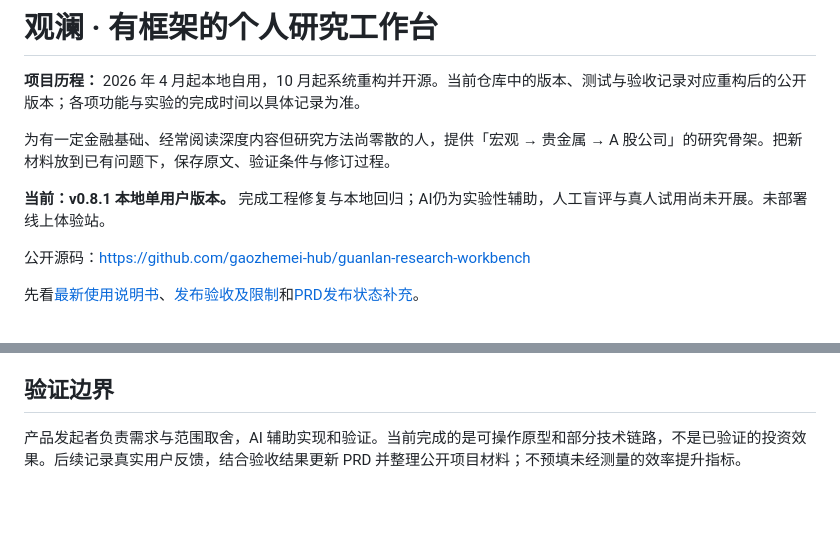
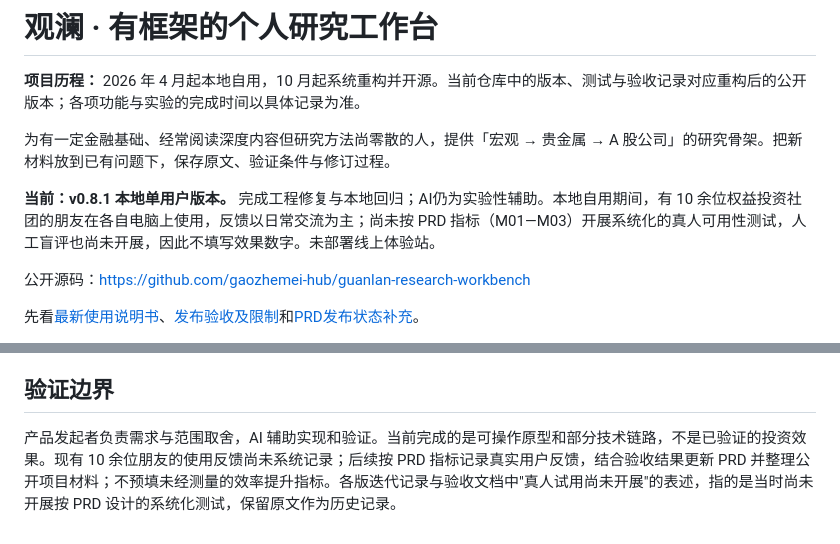
Before and after one commit to gaozhemei-hub/guanlan-research-workbench, a Markdown page: README.md, 2 parts joined by grey strips. Rendered like a GitHub page; blank space fills up the shorter version.

Commit message:
docs: 补充本地自用期间的使用情况，并说明历史文档中试用表述的含义

```diff
--- a/README.md
+++ b/README.md
@@ -4,7 +4,7 @@
 
 为有一定金融基础、经常阅读深度内容但研究方法尚零散的人，提供「宏观 → 贵金属 → A 股公司」的研究骨架。把新材料放到已有问题下，保存原文、验证条件与修订过程。
 
-**当前：v0.8.1 本地单用户版本。** 完成工程修复与本地回归；AI仍为实验性辅助，人工盲评与真人试用尚未开展。未部署线上体验站。
+**当前：v0.8.1 本地单用户版本。** 完成工程修复与本地回归；AI仍为实验性辅助。本地自用期间，有 10 余位权益投资社团的朋友在各自电脑上使用，反馈以日常交流为主；尚未按 PRD 指标（M01—M03）开展系统化的真人可用性测试，人工盲评也尚未开展，因此不填写效果数字。未部署线上体验站。
 
 公开源码：https://github.com/gaozhemei-hub/guanlan-research-workbench
 
@@ -102,4 +102,4 @@ python3 scripts/package-prototype.py
 
 ## 验证边界
 
-产品发起者负责需求与范围取舍，AI 辅助实现和验证。当前完成的是可操作原型和部分技术链路，不是已验证的投资效果。后续记录真实用户反馈，结合验收结果更新 PRD 并整理公开项目材料；不预填未经测量的效率提升指标。
+产品发起者负责需求与范围取舍，AI 辅助实现和验证。当前完成的是可操作原型和部分技术链路，不是已验证的投资效果。现有 10 余位朋友的使用反馈尚未系统记录；后续按 PRD 指标记录真实用户反馈，结合验收结果更新 PRD 并整理公开项目材料；不预填未经测量的效率提升指标。各版迭代记录与验收文档中"真人试用尚未开展"的表述，指的是当时尚未开展按 PRD 设计的系统化测试，保留原文作为历史记录。
```
